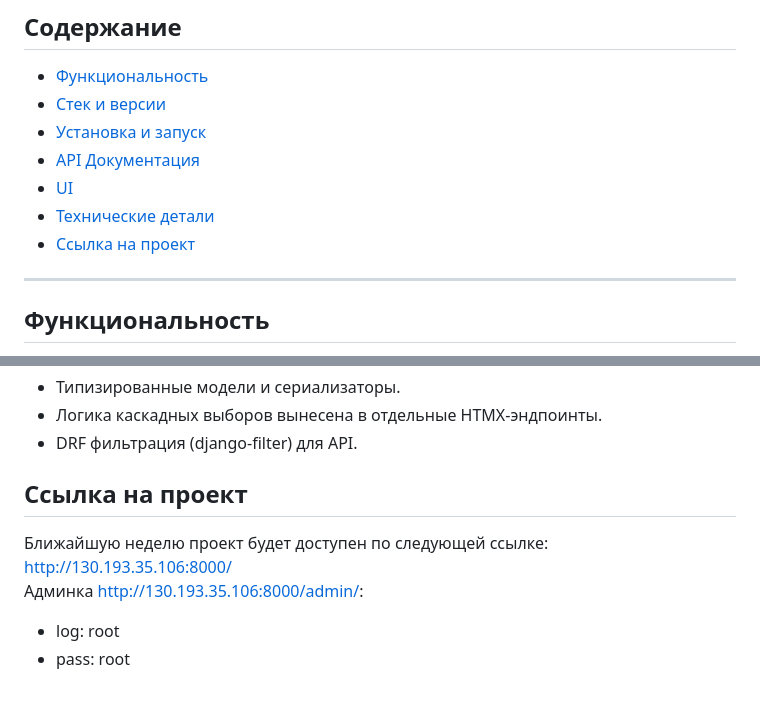
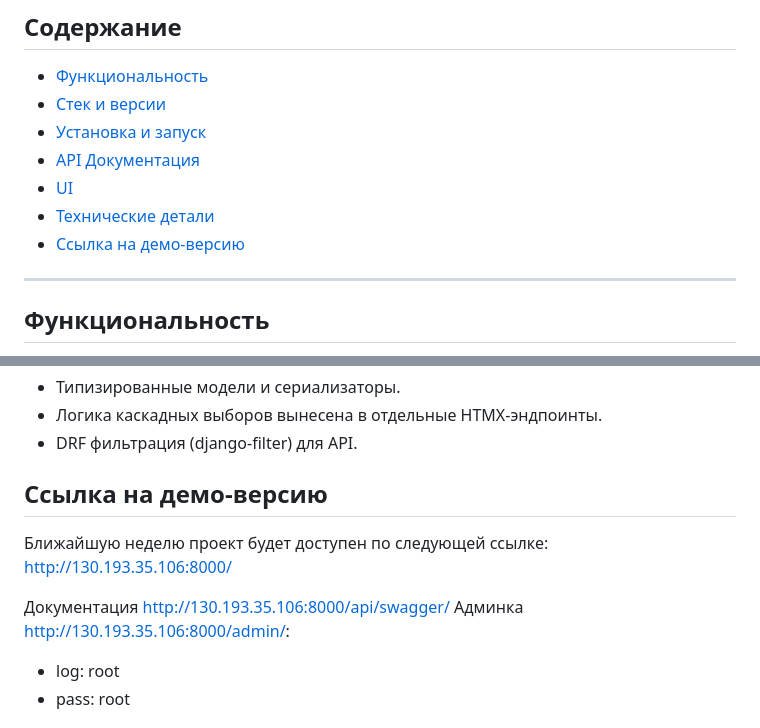
Before and after one commit to alekseevpy/ta_firstitcomp, a Markdown page: README.md, 2 parts joined by grey strips. Drawn GitHub-style; blank space fills up the shorter version.

```diff
--- a/README.md
+++ b/README.md
@@ -33,7 +33,7 @@
 - [API Документация](#api)
 - [UI](#ui)
 - [Технические детали](#технические-детали)
-- [Ссылка на проект](#проблемы-и-решения)
+- [Ссылка на демо-версию](#проблемы-и-решения)
 
 ---
 
@@ -169,8 +169,10 @@ Swagger: http://127.0.0.1:8000//api/swagger/
 - DRF фильтрация (django-filter) для API.
 
 
-## Ссылка на проект
+## Ссылка на демо-версию
 Ближайшую неделю проект будет доступен по следующей ссылке: http://130.193.35.106:8000/
+
+Документация http://130.193.35.106:8000/api/swagger/
 Админка http://130.193.35.106:8000/admin/:
   - log: root
   - pass: root
```
Also changed, not shown: other parts of README.md (+1 -1 lines).
